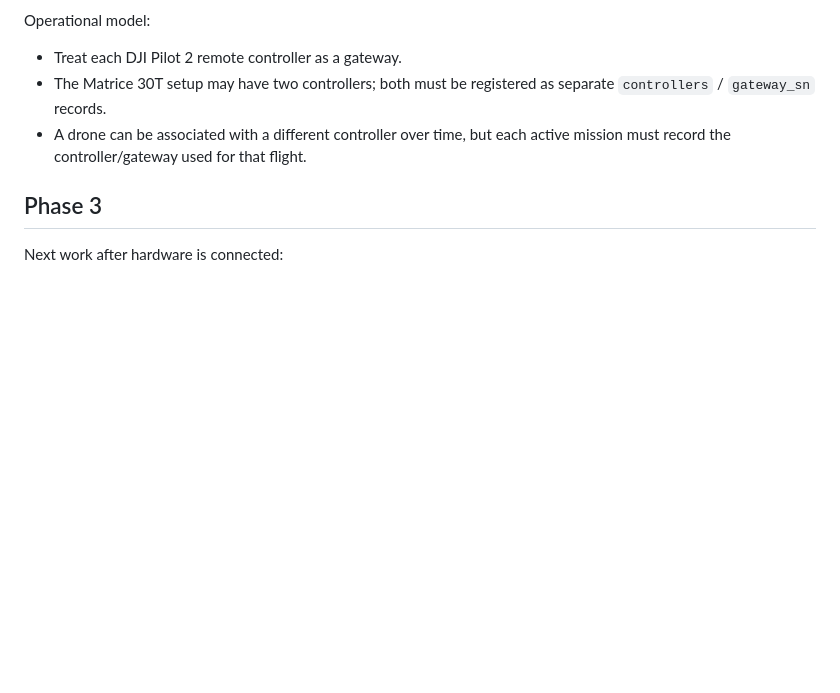
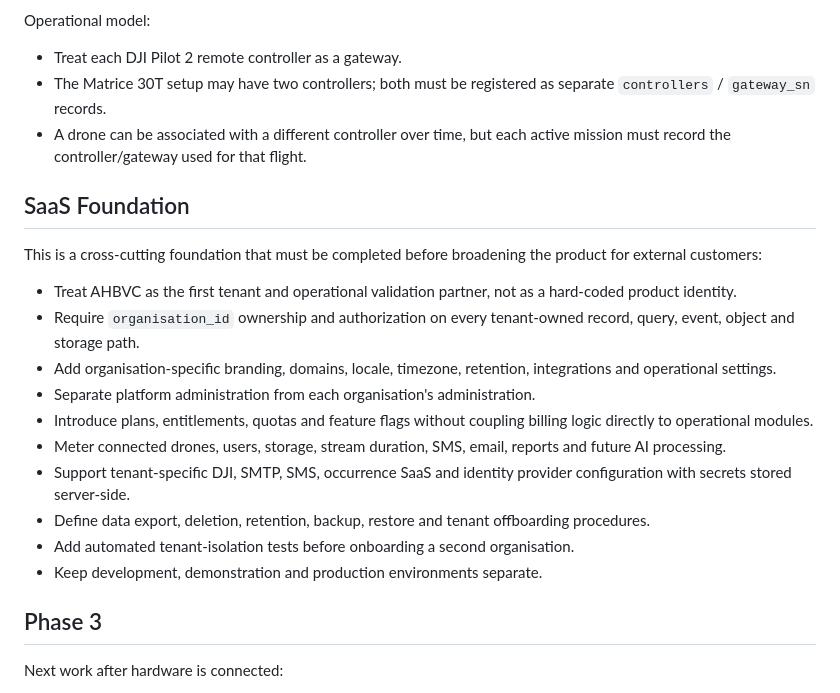
Before and after one commit to ruijacome-glitch/AHBVC-Drone-OPS, a Markdown page: docs/phases.md, the part around the change. GitHub-like rendering; blank space fills up the shorter version.

```diff
--- a/docs/phases.md
+++ b/docs/phases.md
@@ -27,6 +27,29 @@ Operational model:
   separate `controllers` / `gateway_sn` records.
 - A drone can be associated with a different controller over time, but each
   active mission must record the controller/gateway used for that flight.
+
+## SaaS Foundation
+
+This is a cross-cutting foundation that must be completed before broadening the
+product for external customers:
+
+- Treat AHBVC as the first tenant and operational validation partner, not as a
+  hard-coded product identity.
+- Require `organisation_id` ownership and authorization on every tenant-owned
+  record, query, event, object and storage path.
+- Add organisation-specific branding, domains, locale, timezone, retention,
+  integrations and operational settings.
+- Separate platform administration from each organisation's administration.
+- Introduce plans, entitlements, quotas and feature flags without coupling
+  billing logic directly to operational modules.
+- Meter connected drones, users, storage, stream duration, SMS, email, reports
+  and future AI processing.
+- Support tenant-specific DJI, SMTP, SMS, occurrence SaaS and identity provider
+  configuration with secrets stored server-side.
+- Define data export, deletion, retention, backup, restore and tenant offboarding
+  procedures.
+- Add automated tenant-isolation tests before onboarding a second organisation.
+- Keep development, demonstration and production environments separate.
 
 ## Phase 3
 
```
Also changed, not shown: docs/architecture.md (+20 -0 lines), docs/saas-foundation.md (added, +77 -0 lines).
